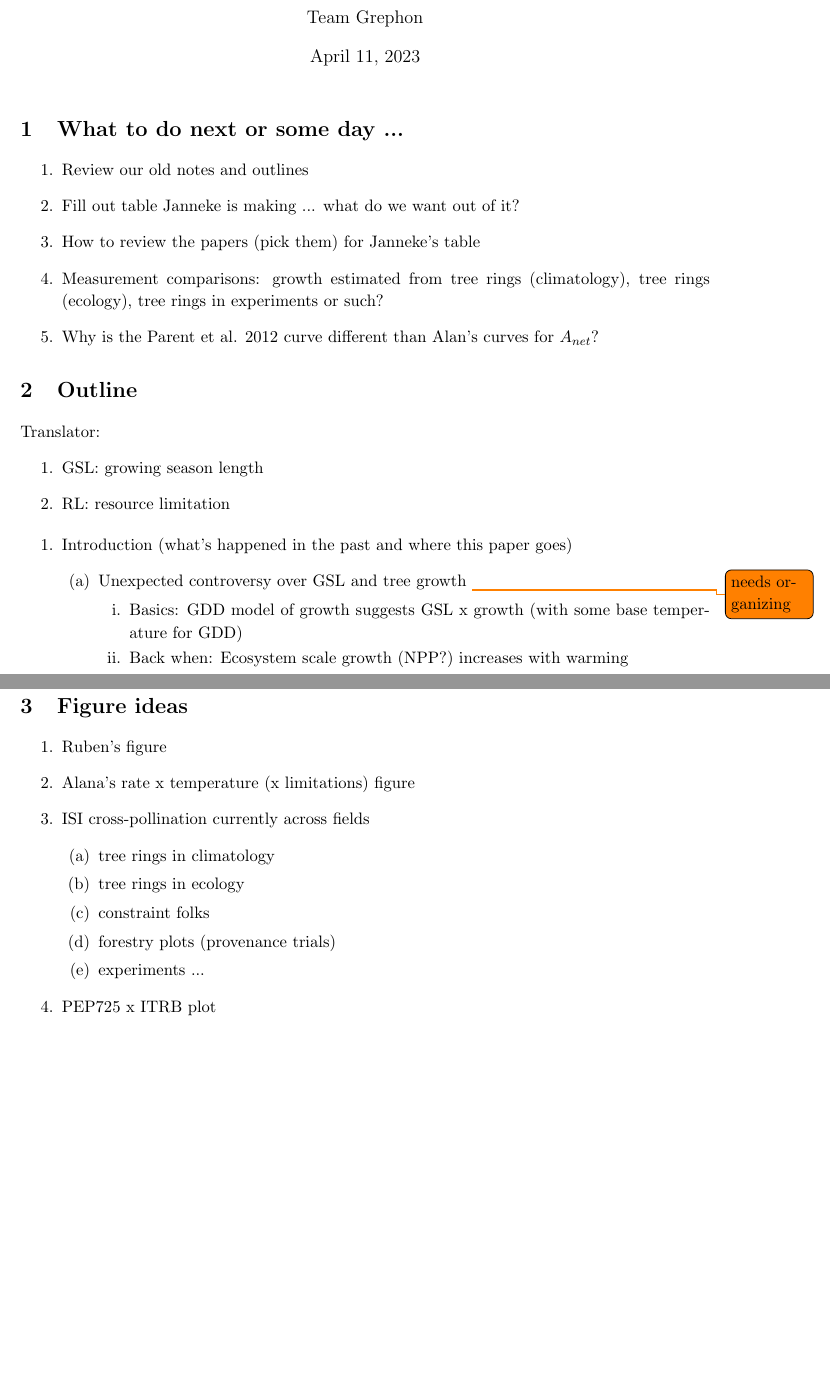
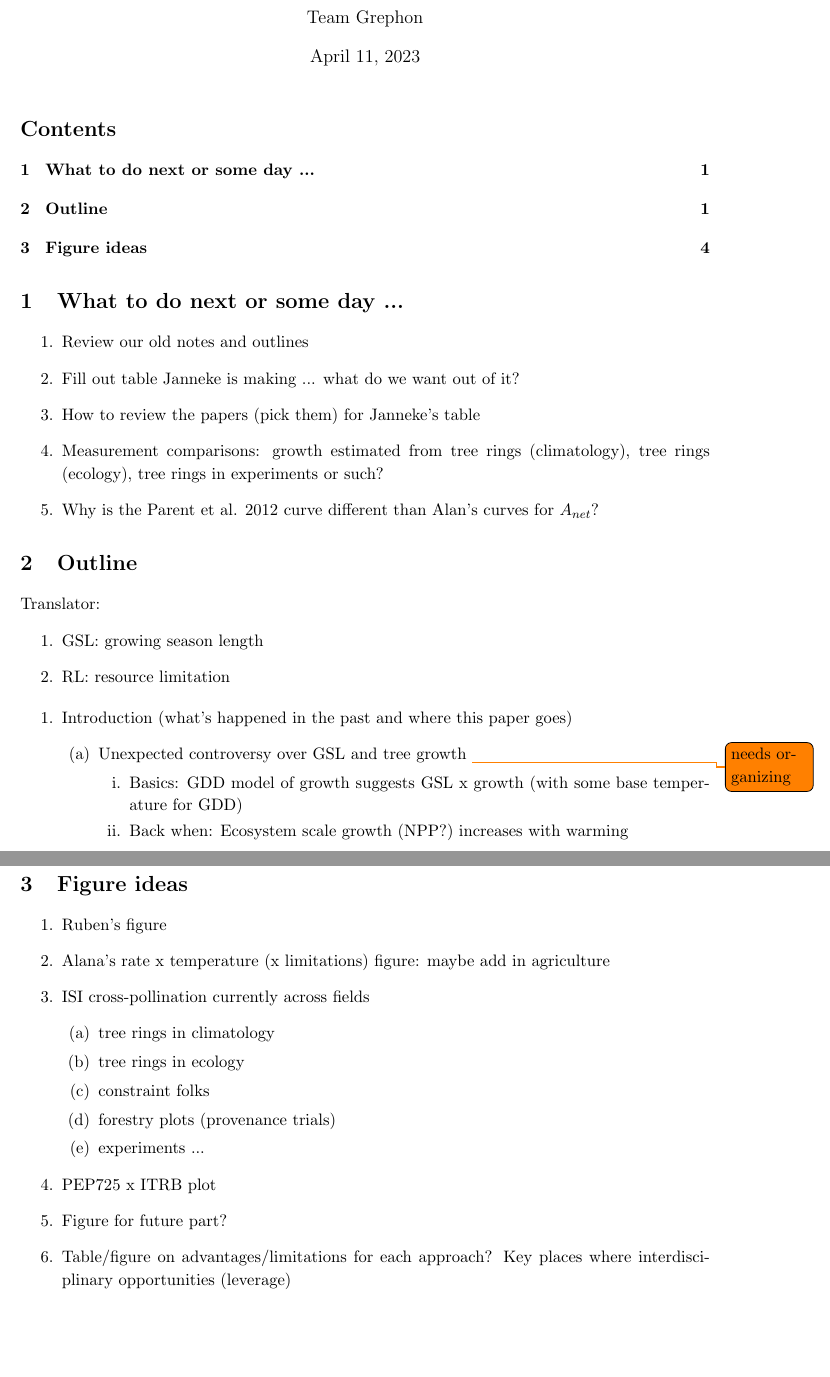
Before and after one commit to lizzieinvancouver/grephon, a LaTeX document (docs/outline.tex): two parts of pages 1 and 4 of 4, joined at a grey line, cut so that both start at the same text, the shorter picture padded with empty space. Compiled offline with pdfLaTeX.

Commit message:
Small additions

```diff
--- a/docs/outline.tex
+++ b/docs/outline.tex
@@ -18,6 +18,8 @@
 \author{Team Grephon}
 \date{\today}
 \maketitle
+
+\tableofcontents
 
 \section{What to do next or some day ...}
 
@@ -167,7 +169,7 @@ Translator:
 
 \begin{enumerate}
 \item Ruben's figure
-\item Alana's rate x temperature (x limitations) figure
+\item Alana's rate x temperature (x limitations) figure: maybe add in agriculture
 \item ISI cross-pollination currently across fields
 \begin{enumerate}
 \item tree rings in climatology
@@ -177,6 +179,8 @@ Translator:
 \item experiments ...
 \end{enumerate}
 \item PEP725 x ITRB plot
+\item Figure for future part?
+\item Table/figure on advantages/limitations for each approach? Key places where interdisciplinary opportunities (leverage)
 \end{enumerate}
 
 
```
Also changed, not shown: docs/outline.pdf.
